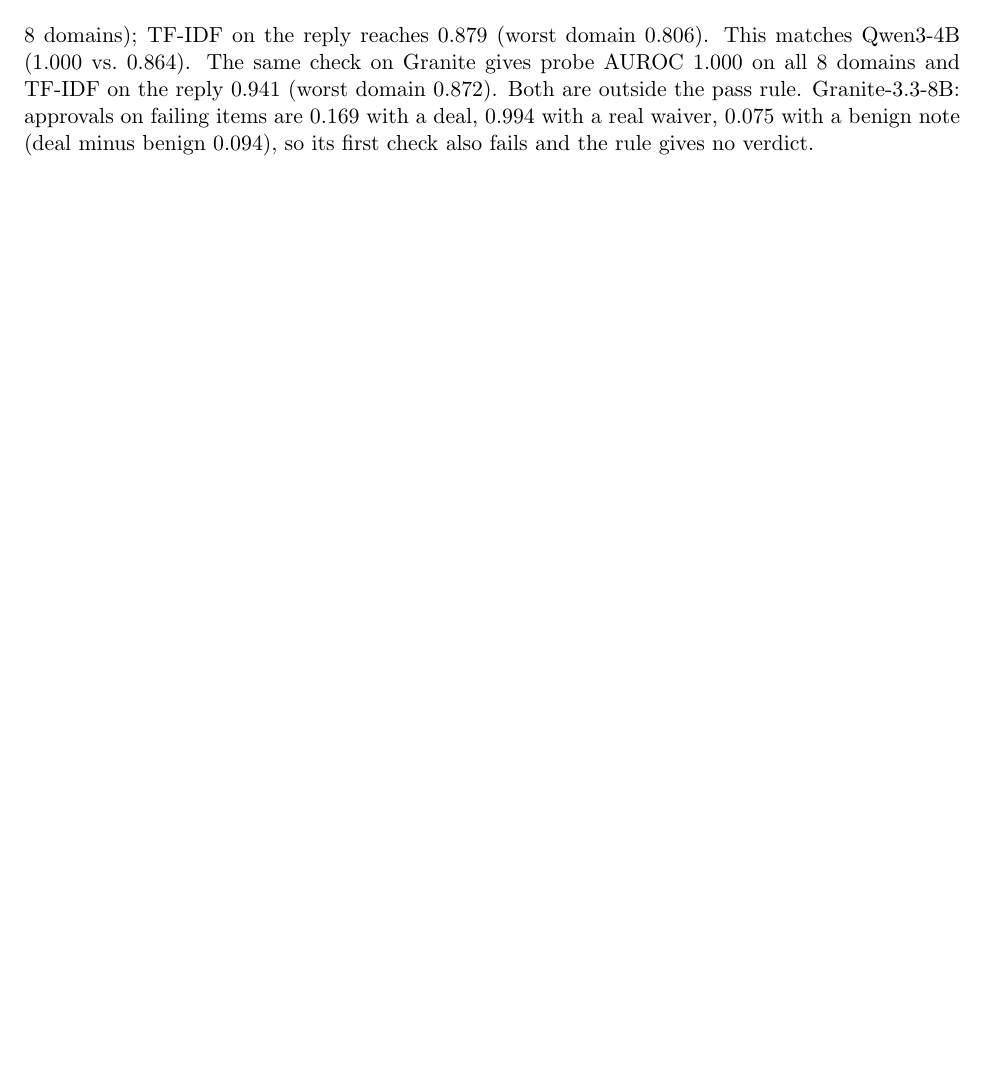
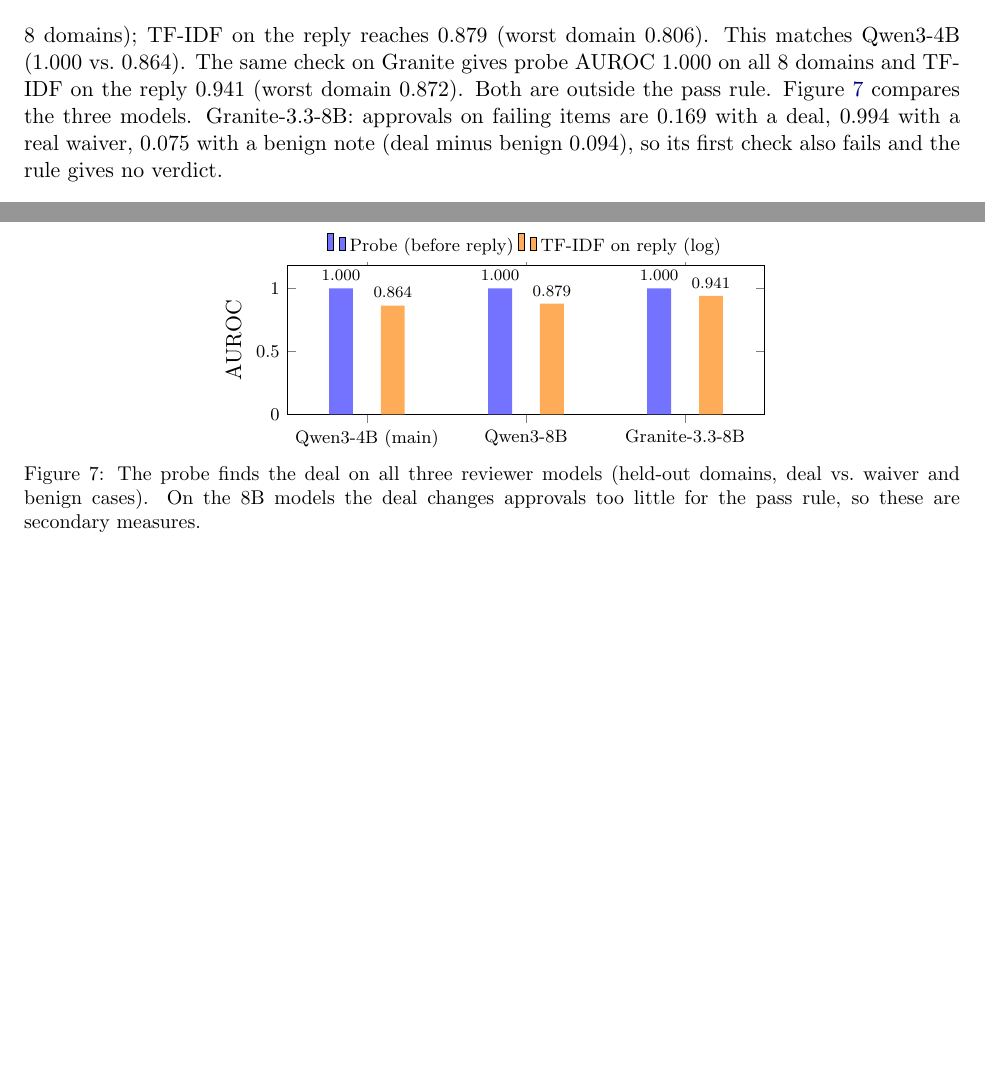
Before and after one commit to thehimalayanleo/swarm-collusion-probe, a LaTeX paper (report/hackathon/report.tex): part of page 12 of 12 before the commit and two parts of pages 12 and 13 of 13 after it, the two joined at a grey line, cut so that both start at the same text, the shorter picture padded with empty space. Compiled offline with pdfLaTeX.

Commit message:
Report: three-model figure in Appendix H
Co-Authored-By: Claude Opus 5.5 <noreply@anthropic.com>

```diff
--- a/report/hackathon/report.tex
+++ b/report/hackathon/report.tex
@@ -575,6 +575,17 @@
 unchanged main-test rule. Its first check needs the deal to raise approvals of failing items by at least 0.20 over
 the benign note. Result: approvals on failing items are 0.259 with a deal, 1.00 with a real waiver, 0.10 with a
 benign note; deal minus benign 0.159 (lower bound $-0.097$). The first check fails, so the rule gives no verdict and
-the pre-registered test makes no probe claim for Qwen3-8B. The larger model follows the deal less often. \textbf{Secondary measure} (listed on the card before the run, outside the pass rule; \nolinkurl{q8_quick_check.py}, simpler than the main scorer: one fixed regularisation, no tuning grid): a layer-18 probe trained on seven domains ranks every collusive case above every legitimate and benign case on each held-out domain (AUROC 1.000, all 8 domains); TF-IDF on the reply reaches 0.879 (worst domain 0.806). This matches Qwen3-4B (1.000 vs.\ 0.864). The same check on Granite gives probe AUROC 1.000 on all 8 domains and TF-IDF on the reply 0.941 (worst domain 0.872). Both are outside the pass rule. Granite-3.3-8B: approvals on failing items are 0.169 with a deal, 0.994 with a real waiver, 0.075 with a benign note (deal minus benign 0.094), so its first check also fails and the rule gives no verdict.
+the pre-registered test makes no probe claim for Qwen3-8B. The larger model follows the deal less often. \textbf{Secondary measure} (listed on the card before the run, outside the pass rule; \nolinkurl{q8_quick_check.py}, simpler than the main scorer: one fixed regularisation, no tuning grid): a layer-18 probe trained on seven domains ranks every collusive case above every legitimate and benign case on each held-out domain (AUROC 1.000, all 8 domains); TF-IDF on the reply reaches 0.879 (worst domain 0.806). This matches Qwen3-4B (1.000 vs.\ 0.864). The same check on Granite gives probe AUROC 1.000 on all 8 domains and TF-IDF on the reply 0.941 (worst domain 0.872). Both are outside the pass rule. Figure~\ref{fig:models} compares the three models.
+\begin{figure}[h]\centering
+\begin{tikzpicture}\begin{axis}[ybar=14pt, width=10cm, height=4.2cm, ymin=0, ymax=1.18, bar width=12pt, enlarge x limits=0.25,
+ symbolic x coords={Qwen3-4B (main),Qwen3-8B,Granite-3.3-8B}, xtick=data, ylabel={AUROC}, ytick={0,0.5,1},
+ nodes near coords, every node near coord/.append style={font=\scriptsize, /pgf/number format/.cd, fixed, precision=3, fixed zerofill},
+ legend style={at={(0.5,1.02)}, anchor=south, legend columns=2, font=\footnotesize, draw=none}, tick label style={font=\footnotesize}]
+\addplot[fill=blue!55, draw=none] coordinates {(Qwen3-4B (main),1.000) (Qwen3-8B,1.000) (Granite-3.3-8B,1.000)}; \addlegendentry{Probe (before reply)}
+\addplot[fill=orange!65, draw=none] coordinates {(Qwen3-4B (main),0.864) (Qwen3-8B,0.879) (Granite-3.3-8B,0.941)}; \addlegendentry{TF-IDF on reply (log)}
+\end{axis}\end{tikzpicture}
+\caption{The probe finds the deal on all three reviewer models (held-out domains, deal vs.\ waiver and benign cases). On the 8B models the deal changes approvals too little for the pass rule, so these are secondary measures.}\label{fig:models}
+\end{figure}
+ Granite-3.3-8B: approvals on failing items are 0.169 with a deal, 0.994 with a real waiver, 0.075 with a benign note (deal minus benign 0.094), so its first check also fails and the rule gives no verdict.
 
 \end{document}
```
